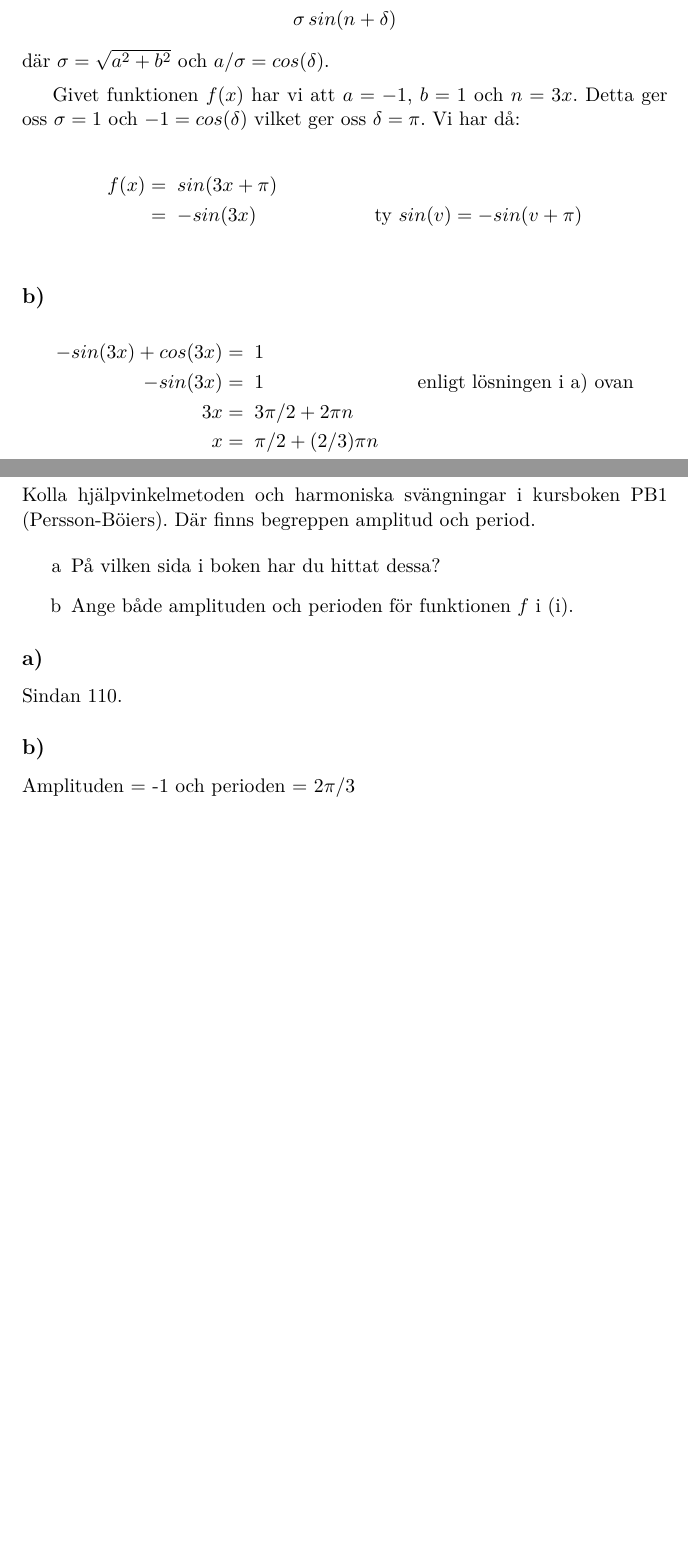
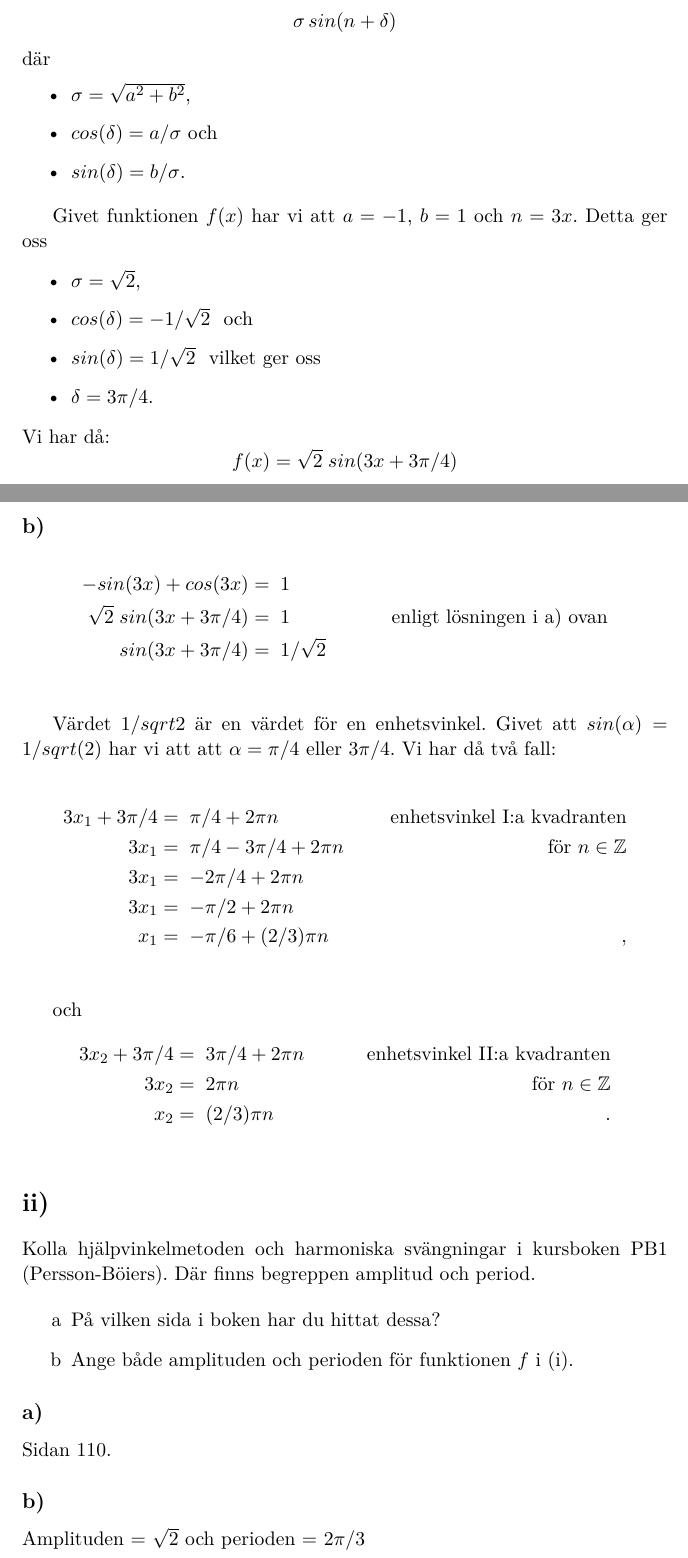
Before and after one commit to johanmon/MM2001, a LaTeX document (problem/prob1.tex): two parts of pages 1 and 2 of 2 before the commit and two parts of pages 1 and 2 of 3 after it, joined at a grey line, cut so that both start at the same text, the shorter picture padded with empty space. Compiled offline with pdfLaTeX.

Commit message:
updates prob 2

```diff
--- a/problem/prob1.tex
+++ b/problem/prob1.tex
@@ -28,7 +28,7 @@
 \usepackage{multicol}
 
 \usepackage{amsmath}
-
+\usepackage{amsfonts}
 
 \begin{document}
 
@@ -54,26 +54,58 @@ Betrakta funktionen: $f(x) = -sin(3x) + cos(3x$).
 på formen:
 $$ a\, sin(n) + b\, cos(n)$$ så kan vi skriva om den som:
 $$ \sigma\, sin(n + \delta) $$
-där $\sigma = \sqrt{a^2 + b^2}$ och $a/\sigma = cos(\delta)$.
+där
+\begin{itemize}
+  \item $\sigma = \sqrt{a^2 + b^2}$,
+  \item $cos(\delta) = a/\sigma$ och
+  \item $sin(\delta) = b/\sigma$.
+\end{itemize}
 
-\vspace{5pt} Givet funktionen $f(x)$ har vi att $a = -1$, $b = 1$ och
-$n = 3x$. Detta ger oss $\sigma = 1$ och $-1 = cos(\delta)$ vilket ger
-oss $\delta = \pi$. Vi har då:
+\vspace{5pt}
 
-\begin{align*}
- f(x)  &=\; sin(3x + \pi) &\; \\
-       &=\; -sin(3x) &\; \text{ ty\ } sin(v) = -sin(v + \pi)\\
-\end{align*}
+Givet funktionen $f(x)$ har vi att $a = -1$, $b = 1$ och $n =
+3x$. Detta ger oss
+
+\begin{itemize}
+\item $\sigma = \sqrt{2}$,
+\item $cos(\delta) = -1/\sqrt{2}$ \ och
+\item $sin(\delta) = 1/\sqrt{2}$ \ vilket ger oss
+\item $\delta = 3\pi/4 $.
+\end{itemize}
+Vi har då:
+$$ f(x) = \sqrt{2} \; sin(3x + 3\pi/4) $$.
 
 
 \subsection*{b)}
 
+
 \begin{align*}
   -sin(3x) + cos(3x) &=\;  1 &\\
-  -sin(3x) &=\; 1 &\; \text{enligt lösningen i a) ovan}\\
-  3x &=\; 3\pi/2 + 2\pi n &\\
-  x &=\; \pi/2 + (2/3)\pi n &\\
+  \sqrt{2}\; sin(3x + 3\pi/4)  &=\; 1 &\;\text{enligt lösningen i a) ovan}\\
+  sin(3x + 3\pi/4)  &=\; 1/\sqrt{2} &\;  \\
 \end{align*}
+
+
+Värdet $1/sqrt{2}$ är en värdet för en enhetsvinkel. Givet att $sin(\alpha) =
+  1/sqrt(2)$ har vi att att $\alpha = \pi/4$ eller $3\pi/4$. Vi har då två fall:
+
+\begin{align*}
+  3x_1 + 3\pi/4  &=\; \pi/4 + 2\pi n&\;  \text{enhetsvinkel I:a kvadranten}\\
+  3x_1 &=\; \pi/4 - 3\pi/4 + 2\pi n&\;  \text{för\  }n \in \mathbb{Z}\\
+  3x_1 &=\; -2\pi/4 + 2\pi n&\;   \\
+  3x_1 &=\; -\pi/2 + 2\pi n&\;   \\
+  x_1 &=\;  -\pi/6 + (2/3)\pi n&\;,   \\
+\end{align*}
+
+och
+\begin{align*}
+  3x_2 + 3\pi/4  &=\; 3\pi/4 + 2\pi n&\; \text{enhetsvinkel II:a kvadranten} \\
+  3x_2 &=\;  2\pi n&\;  \text{för\  }n \in \mathbb{Z}\\
+  x_2 &=\;   (2/3)\pi n&\;.   \\
+\end{align*}
+
+
+
 
 \section*{ii)}
 
@@ -85,9 +117,9 @@ Kolla hjälpvinkelmetoden och harmoniska svängningar i kursboken PB1
 \item Ange både amplituden och perioden för funktionen $f$ i (i).
 \end{enumerate}
 
-\subsection*{a)}  Sindan 110.
+\subsection*{a)}  Sidan 110.
 
-\subsection*{b)}  Amplituden = -1 och perioden = $2\pi / 3$
+\subsection*{b)}  Amplituden = $\sqrt{2}$ och perioden = $2\pi/3$
 
 
 \section*{iii)} Skissa (utan datorhjälp) grafen för funktionen $f$ i (i) utifrån grafen för funktionen $g(x) := sin 3x$.
```
Also changed, not shown: problem/prob2.tex (added, +70 -0 lines), problem/sin-1.jpg (added), problem/prob1.tex (4 more changed lines).
